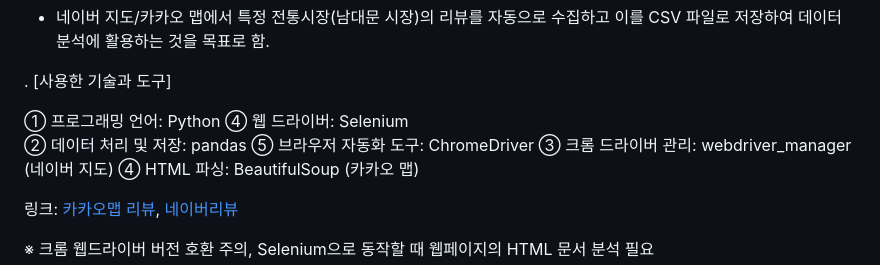
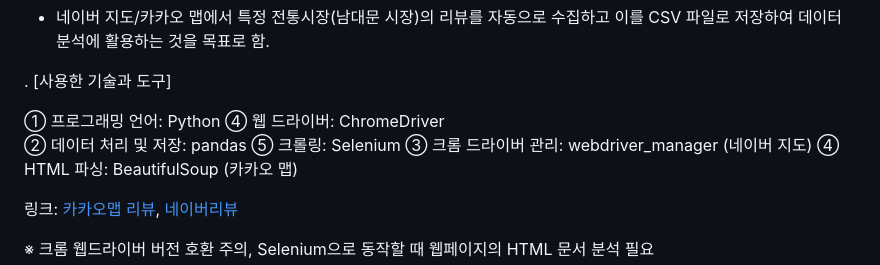
Before and after one commit to HL349/OSSTermProject, a Markdown page: README.md, the part around the change. GitHub-like rendering.

```diff
--- a/README.md
+++ b/README.md
@@ -64,8 +64,8 @@ SummaryNaver.py
 
 . [사용한 기술과 도구]
 
-① 프로그래밍 언어: Python               ④ 웹 드라이버: Selenium
-② 데이터 처리 및 저장: pandas           ⑤ 브라우저 자동화 도구: ChromeDriver
+① 프로그래밍 언어: Python               ④ 웹 드라이버: ChromeDriver
+② 데이터 처리 및 저장: pandas           ⑤ 크롤링: Selenium
 ③ 크롬 드라이버 관리: webdriver_manager (네이버 지도)
 ④ HTML 파싱: BeautifulSoup (카카오 맵)
 
```
